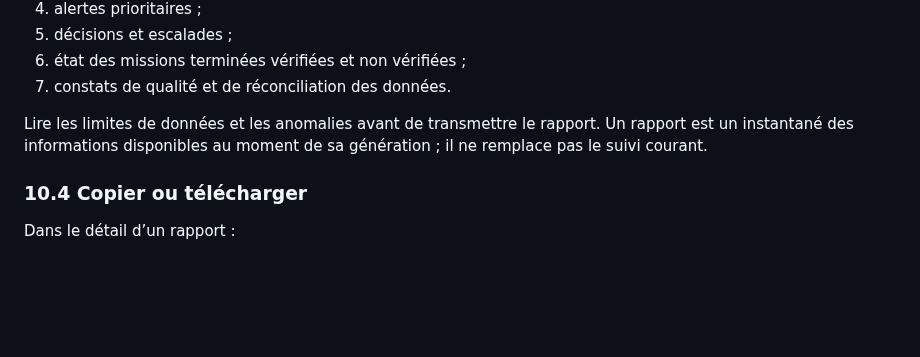
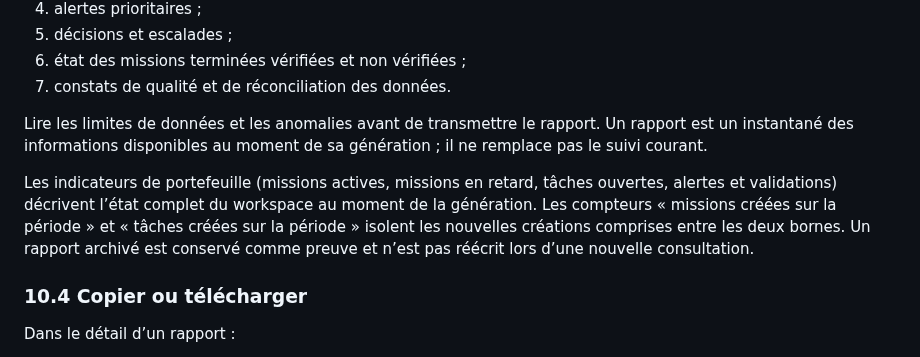
Before and after one commit to eddiecoulibaly1-dotcom/-afe-ci-independant, a Markdown page: debate-engine/docs/AFE_CI_MANUEL_PROCEDURES_UTILISATION_COO.md, the part around the change. Rendered like a GitHub page; blank space fills up the shorter version.

Commit message:
docs(coo): clarify portfolio snapshot and period activity reporting

```diff
--- a/debate-engine/docs/AFE_CI_MANUEL_PROCEDURES_UTILISATION_COO.md
+++ b/debate-engine/docs/AFE_CI_MANUEL_PROCEDURES_UTILISATION_COO.md
@@ -434,6 +434,8 @@ Cliquer sur **Consulter** à côté du rapport. Le détail contient notamment :
 7. constats de qualité et de réconciliation des données.
 
 Lire les limites de données et les anomalies avant de transmettre le rapport. Un rapport est un instantané des informations disponibles au moment de sa génération ; il ne remplace pas le suivi courant.
+
+Les indicateurs de portefeuille (missions actives, missions en retard, tâches ouvertes, alertes et validations) décrivent l’état complet du workspace au moment de la génération. Les compteurs « missions créées sur la période » et « tâches créées sur la période » isolent les nouvelles créations comprises entre les deux bornes. Un rapport archivé est conservé comme preuve et n’est pas réécrit lors d’une nouvelle consultation.
 
 ### 10.4 Copier ou télécharger
 
```
